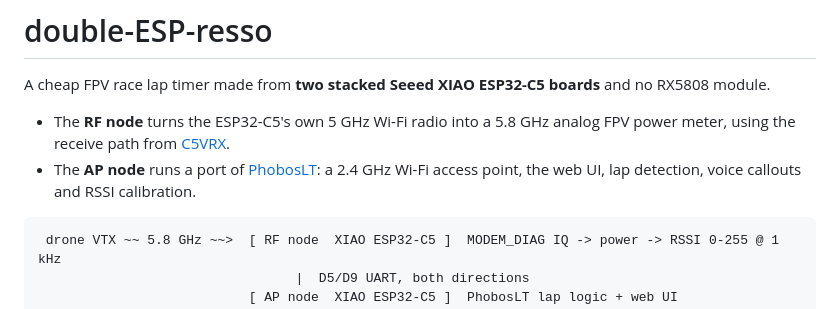
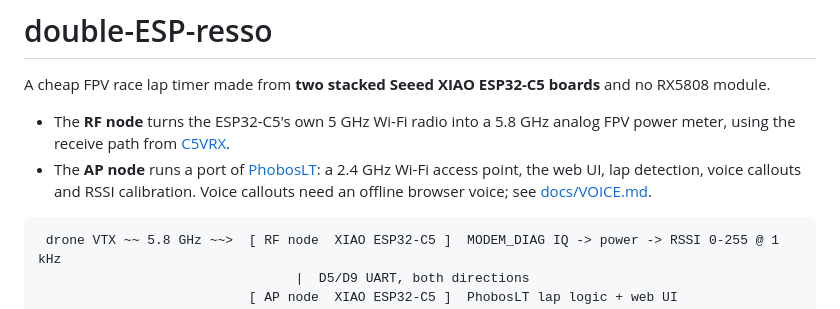
Before and after one commit to r-u-t-r-A/double-ESP-resso, a Markdown page: README.md, the part around the change. Drawn GitHub-style.

Commit message:
docs: add VOICE.md with steps to enable offline voice announcements
Co-authored-by: Cursor <cursoragent@cursor.com>

````diff
--- a/README.md
+++ b/README.md
@@ -8,7 +8,8 @@ boards** and no RX5808 module.
   [C5VRX](https://github.com/Twotoz/C5VRX).
 - The **AP node** runs a port of [PhobosLT](https://github.com/phobos-/PhobosLT):
   a 2.4 GHz Wi-Fi access point, the web UI, lap detection, voice callouts and
-  RSSI calibration.
+  RSSI calibration. Voice callouts need an offline browser voice; see
+  [docs/VOICE.md](docs/VOICE.md).
 
 ```
  drone VTX ~~ 5.8 GHz ~~>  [ RF node  XIAO ESP32-C5 ]  MODEM_DIAG IQ -> power -> RSSI 0-255 @ 1 kHz
````
Also changed, not shown: docs/VOICE.md (added, +133 -0 lines).
